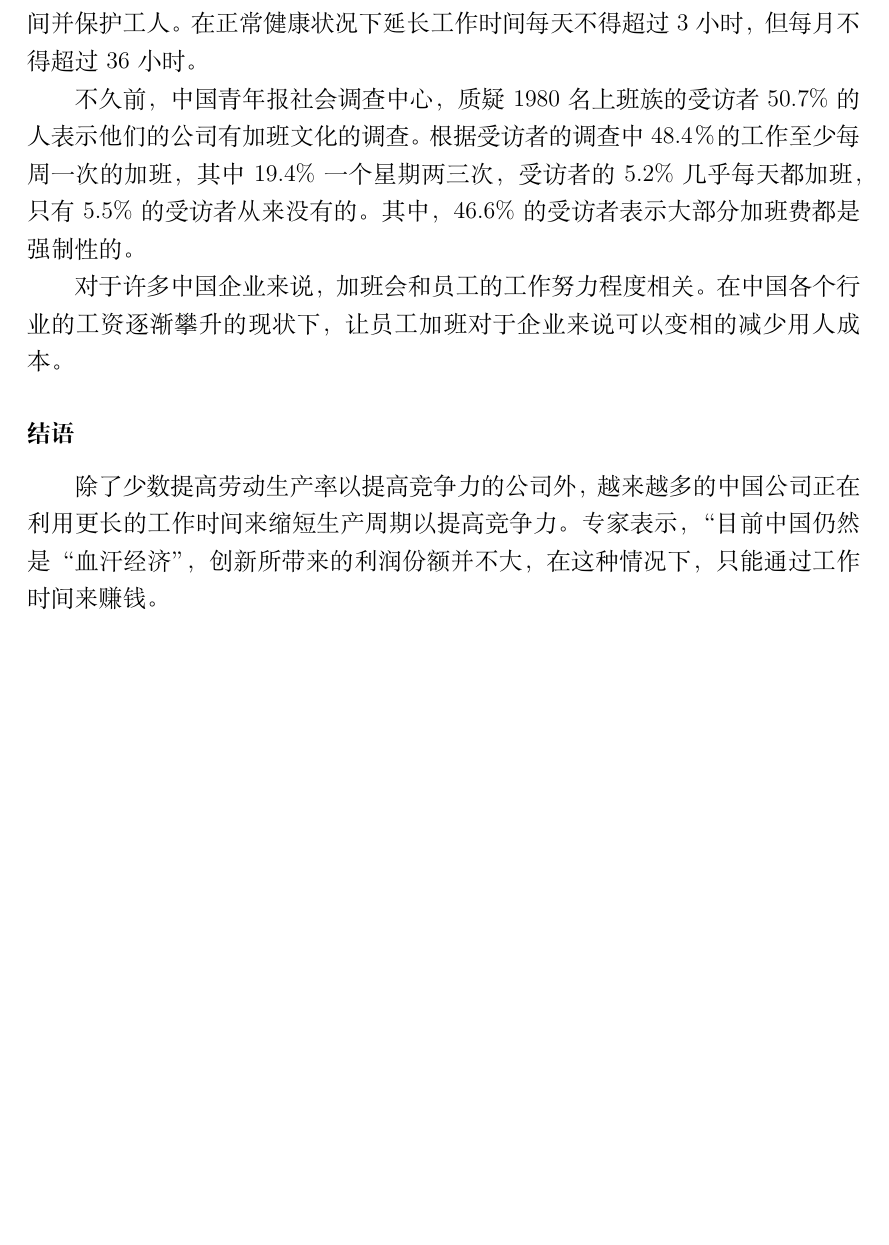
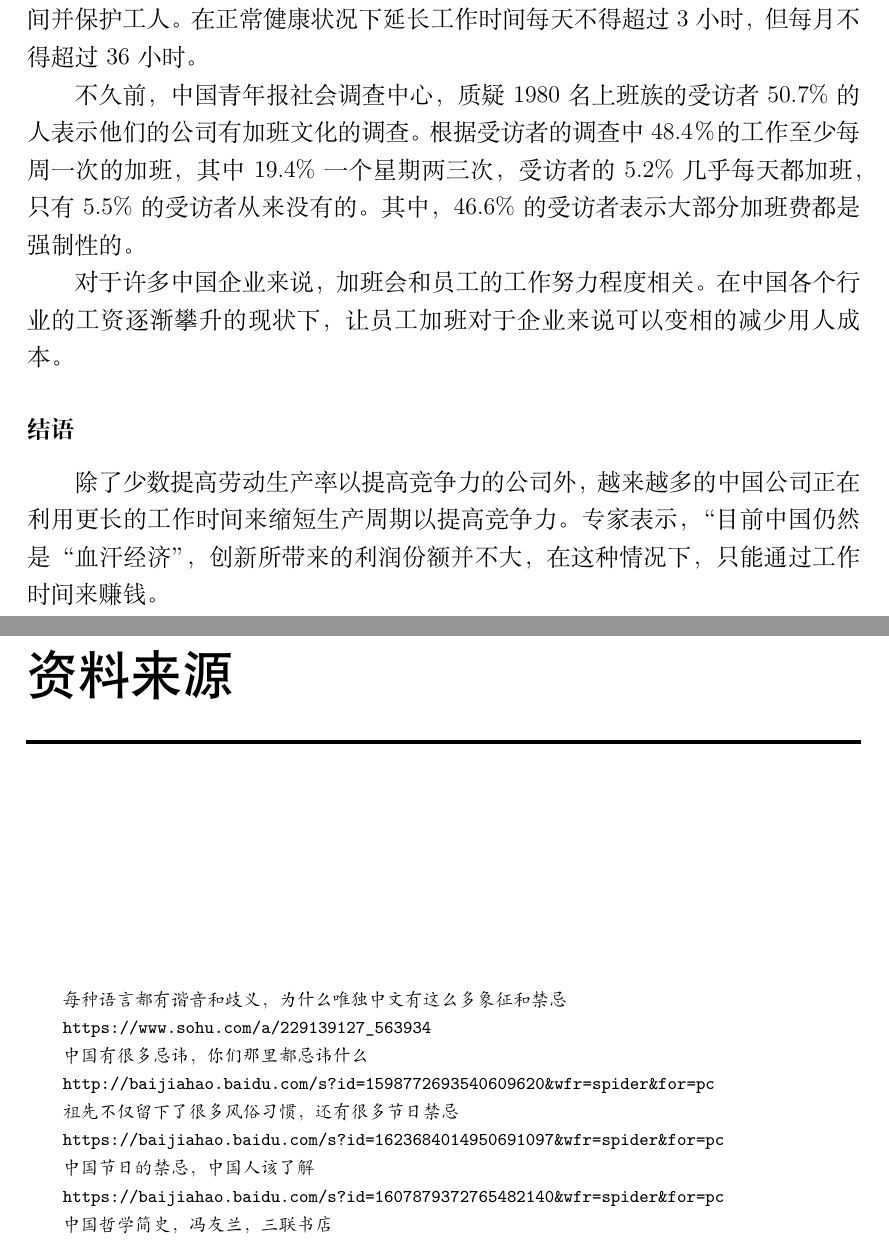
Before and after one commit to bigbigroot/CDAI, a LaTeX book (Kulturelle_Einfuehrung.tex, which reads reference/ref.tex): part of page 105 of 105 before the commit and two parts of pages 105 and 107 of 107 after it, the two joined at a grey line, cut so that both start at the same text, the shorter picture padded with empty space. Compiled offline with XeLaTeX; a missing font is replaced by an installed copy or a similar font.

Commit message:
添加参考

```diff
--- a/Kulturelle_Einfuehrung.tex
+++ b/Kulturelle_Einfuehrung.tex
@@ -81,4 +81,5 @@
 	\input{Festival/Festival}
 	\input{ko_und_div/ko_und_div}
 	\input{zusatz/zusatz}
+	\input{reference/ref}
 \end{document}
--- /dev/null
+++ b/reference/ref.tex
@@ -0,0 +1,22 @@
+\chapter{资料来源}
+\indent
+\zihao{-5}
+\cnprolight
+\par
+每种语言都有谐音和歧义，为什么唯独中文有这么多象征和禁忌
+
+\url{https://www.sohu.com/a/229139127_563934}
+
+中国有很多忌讳，你们那里都忌讳什么
+
+\url{http://baijiahao.baidu.com/s?id=1598772693540609620&wfr=spider&for=pc }
+
+祖先不仅留下了很多风俗习惯，还有很多节日禁忌
+
+\url{https://baijiahao.baidu.com/s?id=1623684014950691097&wfr=spider&for=pc}
+
+中国节日的禁忌，中国人该了解
+
+\url{https://baijiahao.baidu.com/s?id=1607879372765482140&wfr=spider&for=pc}
+
+中国哲学简史，冯友兰，三联书店
```
Also changed, not shown: reference/cdai.bib (added, +13 -0 lines).
